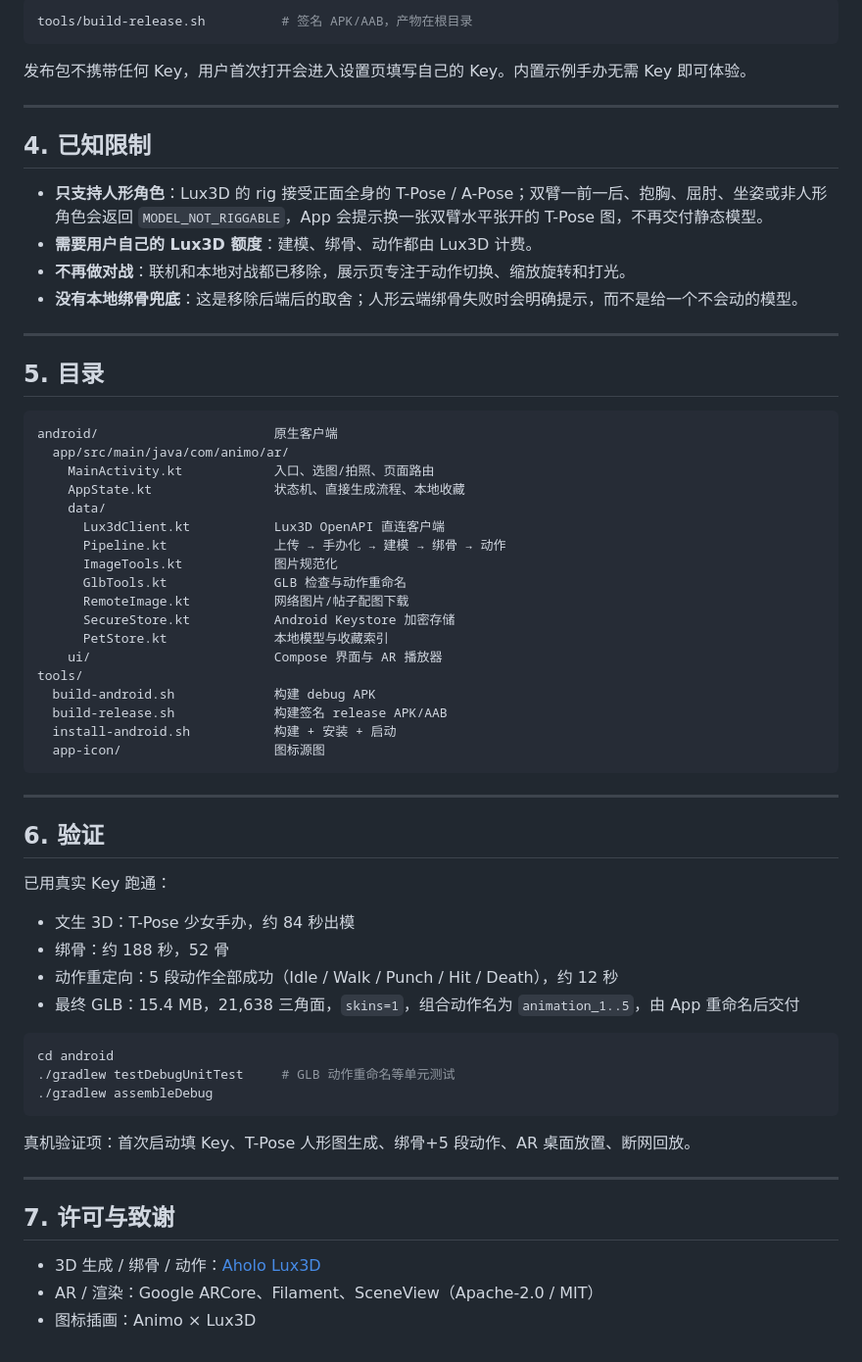
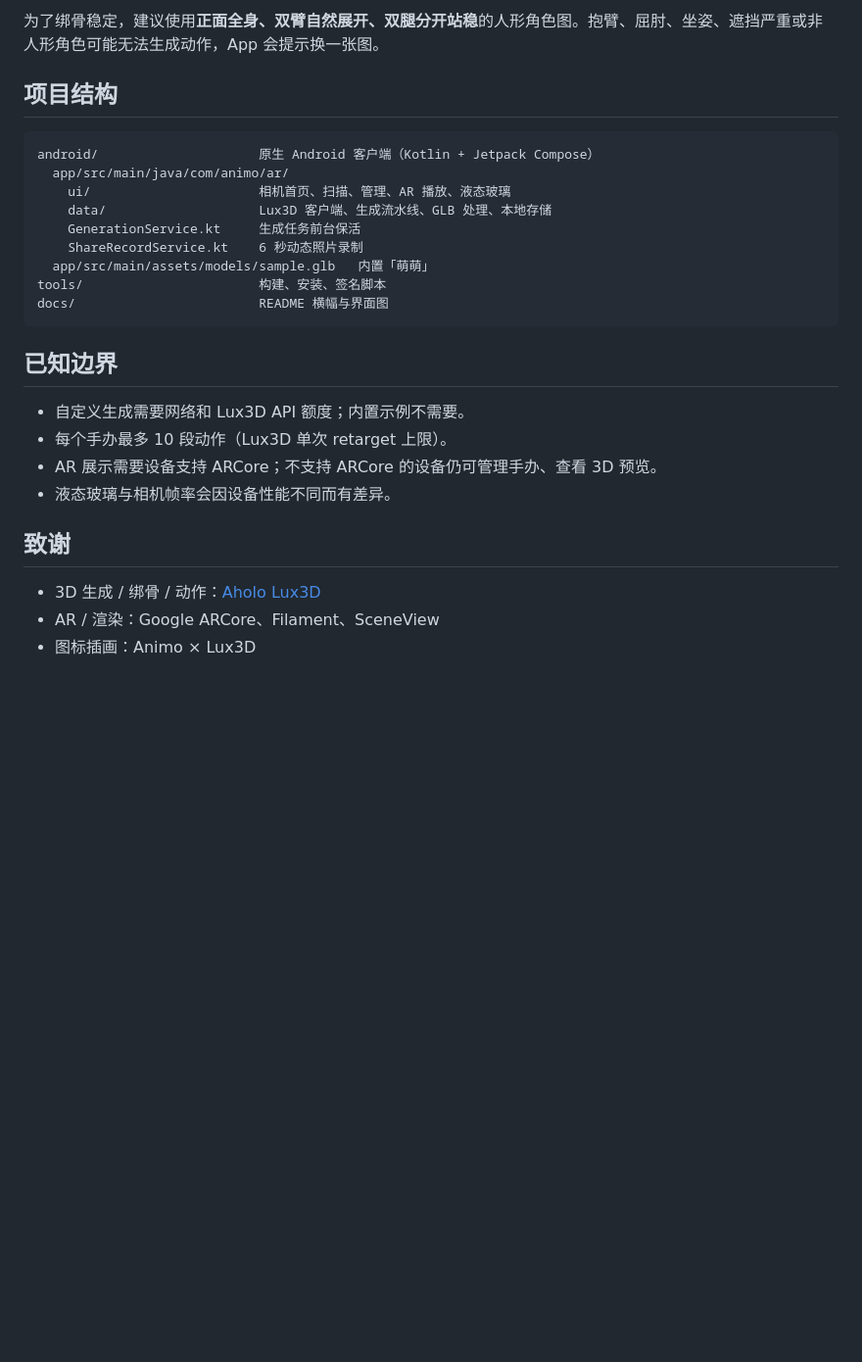
Before and after one commit to Koipoppy/Animo, a Markdown page: README.md, the part around one of its changes. Shown at 98% size. GitHub-like rendering; blank space fills up the shorter version.

````diff
--- a/README.md
+++ b/README.md
@@ -81,67 +127,29 @@ LUX3D_DEBUG_API_KEY=你的调试Key
 
-```bash
-tools/build-release.sh          # 签名 APK/AAB，产物在根目录
+为了绑骨稳定，建议使用**正面全身、双臂自然展开、双腿分开站稳**的人形角色图。抱臂、屈肘、坐姿、遮挡严重或非人形角色可能无法生成动作，App 会提示换一张图。
+
+## 项目结构
+
+```text
+android/                     原生 Android 客户端（Kotlin + Jetpack Compose）
+  app/src/main/java/com/animo/ar/
+    ui/                      相机首页、扫描、管理、AR 播放、液态玻璃
+    data/                    Lux3D 客户端、生成流水线、GLB 处理、本地存储
+    GenerationService.kt     生成任务前台保活
+    ShareRecordService.kt    6 秒动态照片录制
+  app/src/main/assets/models/sample.glb   内置「萌萌」
+tools/                       构建、安装、签名脚本
+docs/                        README 横幅与界面图
 ```
 
-发布包不携带任何 Key，用户首次打开会进入设置页填写自己的 Key。内置示例手办无需 Key 即可体验。
+## 已知边界
 
----
+- 自定义生成需要网络和 Lux3D API 额度；内置示例不需要。
+- 每个手办最多 10 段动作（Lux3D 单次 retarget 上限）。
+- AR 展示需要设备支持 ARCore；不支持 ARCore 的设备仍可管理手办、查看 3D 预览。
+- 液态玻璃与相机帧率会因设备性能不同而有差异。
 
-## 4. 已知限制
-
-- **只支持人形角色**：Lux3D 的 rig 接受正面全身的 T-Pose / A-Pose；双臂一前一后、抱胸、屈肘、坐姿或非人形角色会返回 `MODEL_NOT_RIGGABLE`，App 会提示换一张双臂水平张开的 T-Pose 图，不再交付静态模型。
-- **需要用户自己的 Lux3D 额度**：建模、绑骨、动作都由 Lux3D 计费。
-- **不再做对战**：联机和本地对战都已移除，展示页专注于动作切换、缩放旋转和打光。
-- **没有本地绑骨兜底**：这是移除后端后的取舍；人形云端绑骨失败时会明确提示，而不是给一个不会动的模型。
-
----
-
-## 5. 目录
-
-```
-android/                       原生客户端
-  app/src/main/java/com/animo/ar/
-    MainActivity.kt            入口、选图/拍照、页面路由
-    AppState.kt                状态机、直接生成流程、本地收藏
-    data/
-      Lux3dClient.kt           Lux3D OpenAPI 直连客户端
-      Pipeline.kt              上传 → 手办化 → 建模 → 绑骨 → 动作
-      ImageTools.kt            图片规范化
-      GlbTools.kt              GLB 检查与动作重命名
-      RemoteImage.kt           网络图片/帖子配图下载
-      SecureStore.kt           Android Keystore 加密存储
-      PetStore.kt              本地模型与收藏索引
-    ui/                        Compose 界面与 AR 播放器
-tools/
-  build-android.sh             构建 debug APK
-  build-release.sh             构建签名 release APK/AAB
-  install-android.sh           构建 + 安装 + 启动
-  app-icon/                    图标源图
-```
-
----
-
-## 6. 验证
-
-已用真实 Key 跑通：
-
-- 文生 3D：T-Pose 少女手办，约 84 秒出模
-- 绑骨：约 188 秒，52 骨
-- 动作重定向：5 段动作全部成功（Idle / Walk / Punch / Hit / Death），约 12 秒
-- 最终 GLB：15.4 MB，21,638 三角面，`skins=1`，组合动作名为 `animation_1..5`，由 App 重命名后交付
-
-```bash
-cd android
-./gradlew testDebugUnitTest     # GLB 动作重命名等单元测试
-./gradlew assembleDebug
-```
-
-真机验证项：首次启动填 Key、T-Pose 人形图生成、绑骨+5 段动作、AR 桌面放置、断网回放。
-
----
-
-## 7. 许可与致谢
+## 致谢
 
 - 3D 生成 / 绑骨 / 动作：[Aholo Lux3D](https://labs.aholo3d.cn/api-docs/api-reference)
-- AR / 渲染：Google ARCore、Filament、SceneView（Apache-2.0 / MIT）
+- AR / 渲染：Google ARCore、Filament、SceneView
 - 图标插画：Animo × Lux3D
````
Also changed, not shown: other parts of README.md (+95 -49 lines), docs/screens/home.png (added), docs/screens/manage.png (added), docs/screens/scan.png (added).
